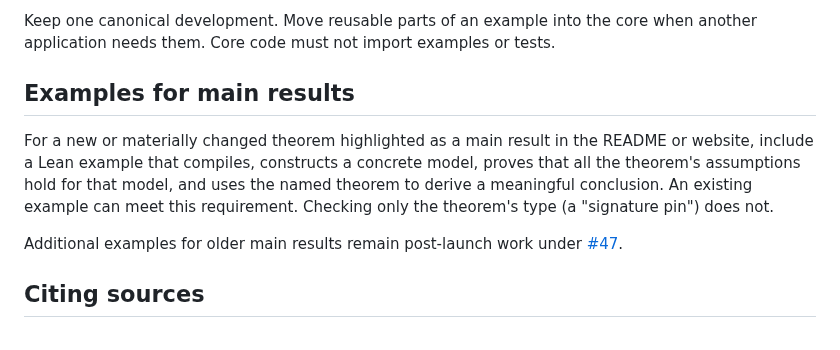
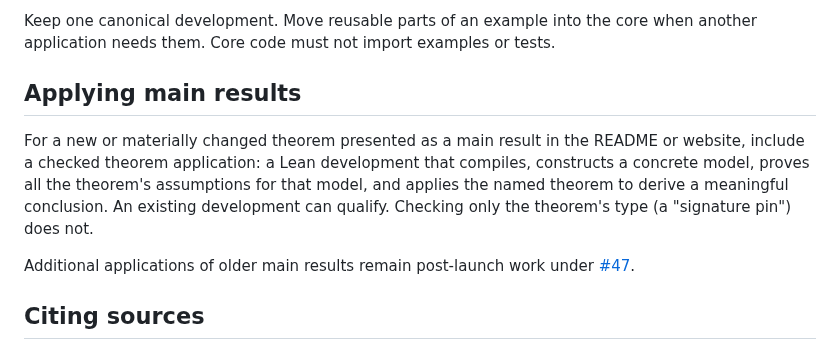
Before and after one commit to matheconlib/matheconlib, a Markdown page: CONTRIBUTING.md, the part around the change. Drawn GitHub-style.

Commit message:
docs: clarify checked theorem applications

```diff
--- a/CONTRIBUTING.md
+++ b/CONTRIBUTING.md
@@ -57,16 +57,16 @@ issue to coordinate an upstream contribution.
 Keep one canonical development. Move reusable parts of an example into the core
 when another application needs them. Core code must not import examples or tests.
 
-## Examples for main results
+## Applying main results
 
-For a new or materially changed theorem highlighted as a main result in the
-README or website, include a Lean example that compiles, constructs a concrete
-model, proves that all the theorem's assumptions hold for that model, and uses
-the named theorem to derive a meaningful conclusion. An existing example can
-meet this requirement. Checking only the theorem's type (a "signature pin")
-does not.
+For a new or materially changed theorem presented as a main result in the
+README or website, include a checked theorem application: a Lean development
+that compiles, constructs a concrete model, proves all the theorem's assumptions
+for that model, and applies the named theorem to derive a meaningful conclusion.
+An existing development can qualify. Checking only the theorem's type
+(a "signature pin") does not.
 
-Additional examples for older main results remain post-launch work under
+Additional applications of older main results remain post-launch work under
 [#47](https://github.com/AxiomMath/auctionlib/issues/47).
 
 ## Citing sources
```
